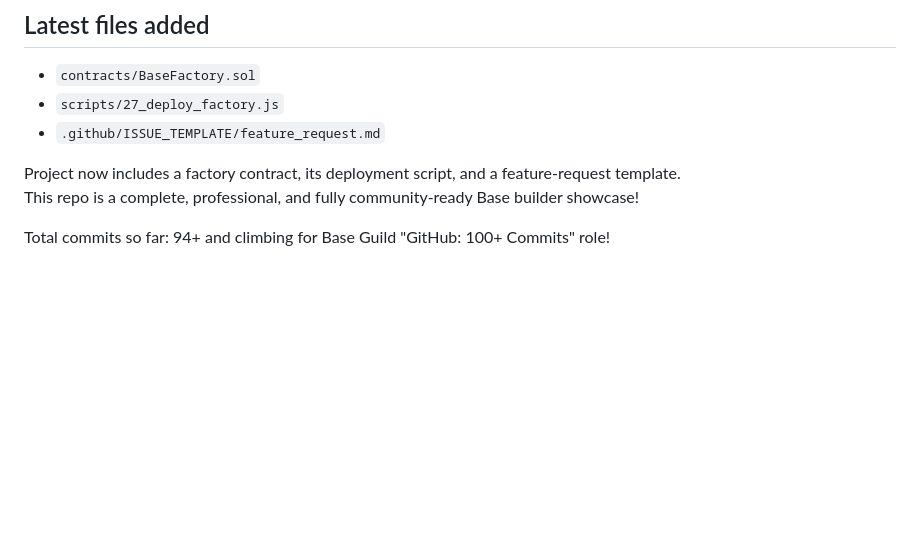
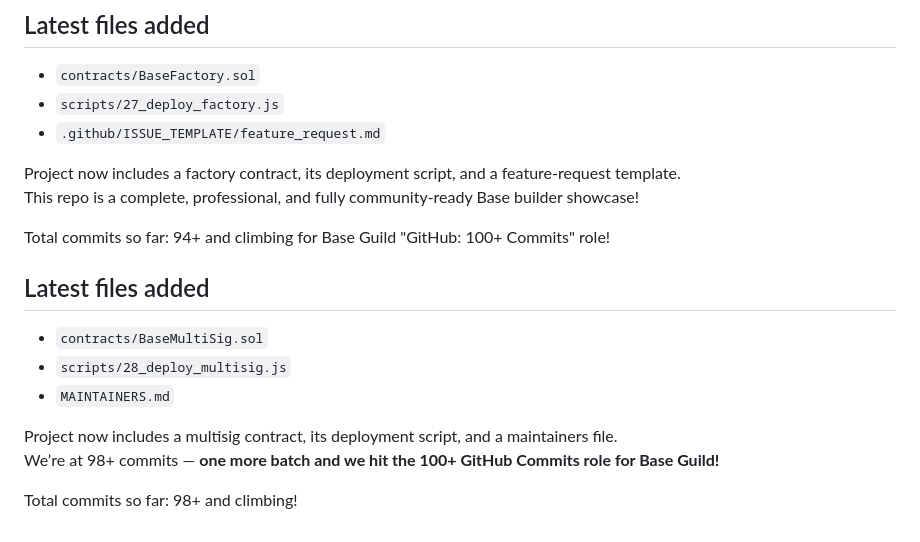
Before and after one commit to apexdegen/my-base-builder-demo, a Markdown page: README.md, the part around the change. Drawn GitHub-style; blank space fills up the shorter version.

Commit message:
docs: update README with BaseMultiSig, deploy script and maintainers

```diff
--- a/README.md
+++ b/README.md
@@ -202,3 +202,12 @@ Project now includes a factory contract, its deployment script, and a feature-re
 This repo is a complete, professional, and fully community-ready Base builder showcase!
 
 Total commits so far: 94+ and climbing for Base Guild "GitHub: 100+ Commits" role!
+## Latest files added
+- `contracts/BaseMultiSig.sol`
+- `scripts/28_deploy_multisig.js`
+- `MAINTAINERS.md`
+
+Project now includes a multisig contract, its deployment script, and a maintainers file.
+We’re at 98+ commits — **one more batch and we hit the 100+ GitHub Commits role for Base Guild!**
+
+Total commits so far: 98+ and climbing!
```
